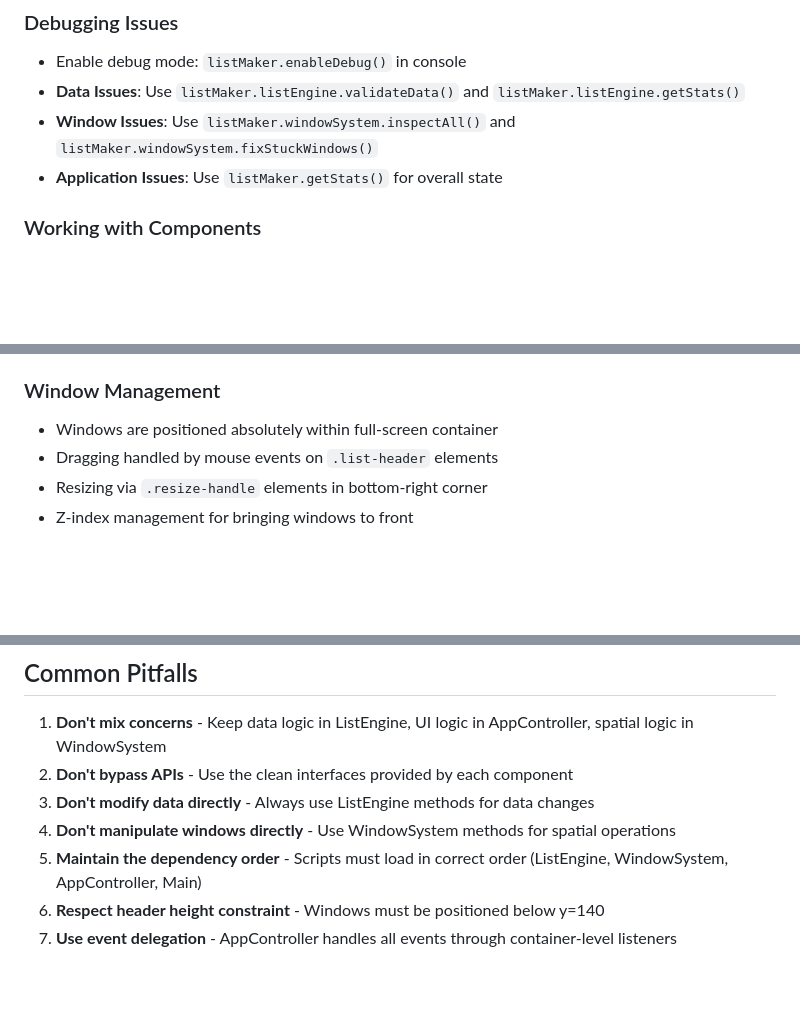
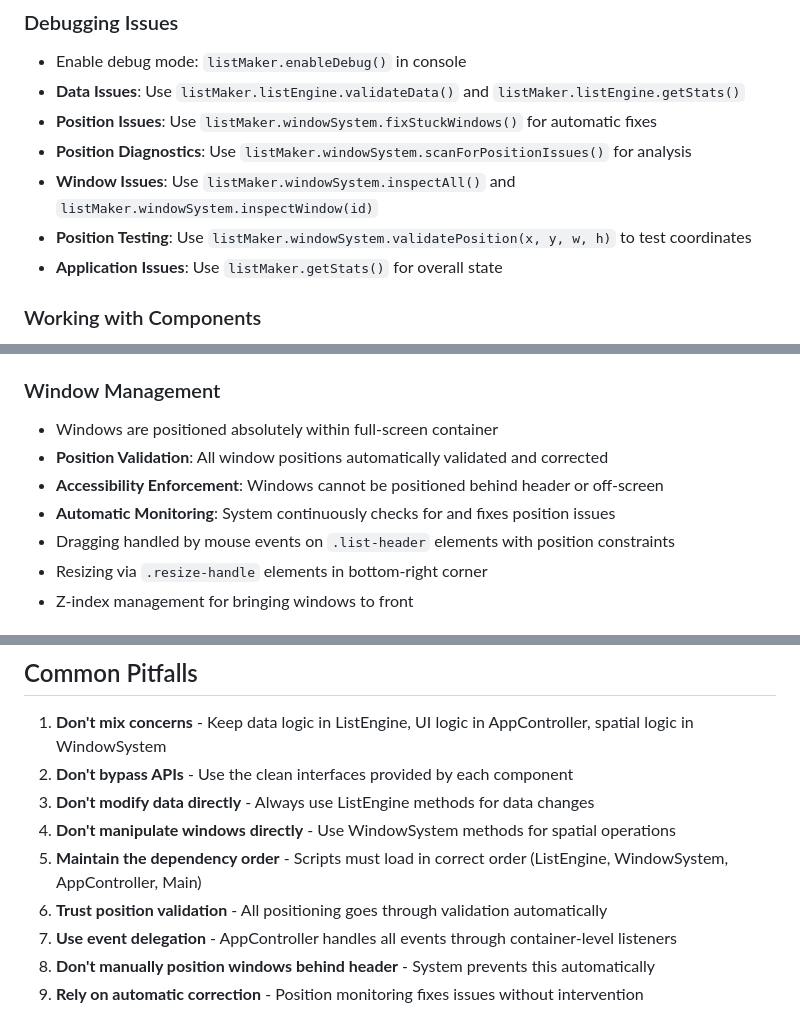
Before and after one commit to iansamuel/list-maker, a Markdown page: CLAUDE.md, 3 parts joined by grey strips. Rendered like a GitHub page; blank space fills up the shorter version.

```diff
--- a/CLAUDE.md
+++ b/CLAUDE.md
@@ -98,7 +104,10 @@ Items can be nested infinitely:
 ### Debugging Issues
 - Enable debug mode: `listMaker.enableDebug()` in console
 - **Data Issues**: Use `listMaker.listEngine.validateData()` and `listMaker.listEngine.getStats()`
-- **Window Issues**: Use `listMaker.windowSystem.inspectAll()` and `listMaker.windowSystem.fixStuckWindows()`
+- **Position Issues**: Use `listMaker.windowSystem.fixStuckWindows()` for automatic fixes
+- **Position Diagnostics**: Use `listMaker.windowSystem.scanForPositionIssues()` for analysis
+- **Window Issues**: Use `listMaker.windowSystem.inspectAll()` and `listMaker.windowSystem.inspectWindow(id)`
+- **Position Testing**: Use `listMaker.windowSystem.validatePosition(x, y, w, h)` to test coordinates
 - **Application Issues**: Use `listMaker.getStats()` for overall state
 
 ### Working with Components
@@ -147,7 +156,10 @@ Always commit changes locally for version control, but let the user control when
 
 ### Window Management
 - Windows are positioned absolutely within full-screen container
-- Dragging handled by mouse events on `.list-header` elements
+- **Position Validation**: All window positions automatically validated and corrected
+- **Accessibility Enforcement**: Windows cannot be positioned behind header or off-screen
+- **Automatic Monitoring**: System continuously checks for and fixes position issues
+- Dragging handled by mouse events on `.list-header` elements with position constraints
 - Resizing via `.resize-handle` elements in bottom-right corner
 - Z-index management for bringing windows to front
 
@@ -186,5 +202,7 @@ No formal test framework. Test manually by:
 3. **Don't modify data directly** - Always use ListEngine methods for data changes
 4. **Don't manipulate windows directly** - Use WindowSystem methods for spatial operations
 5. **Maintain the dependency order** - Scripts must load in correct order (ListEngine, WindowSystem, AppController, Main)
-6. **Respect header height constraint** - Windows must be positioned below y=140
+6. **Trust position validation** - All positioning goes through validation automatically
 7. **Use event delegation** - AppController handles all events through container-level listeners
+8. **Don't manually position windows behind header** - System prevents this automatically
+9. **Rely on automatic correction** - Position monitoring fixes issues without intervention
```
Also changed, not shown: other parts of CLAUDE.md (+18 -8 lines).
